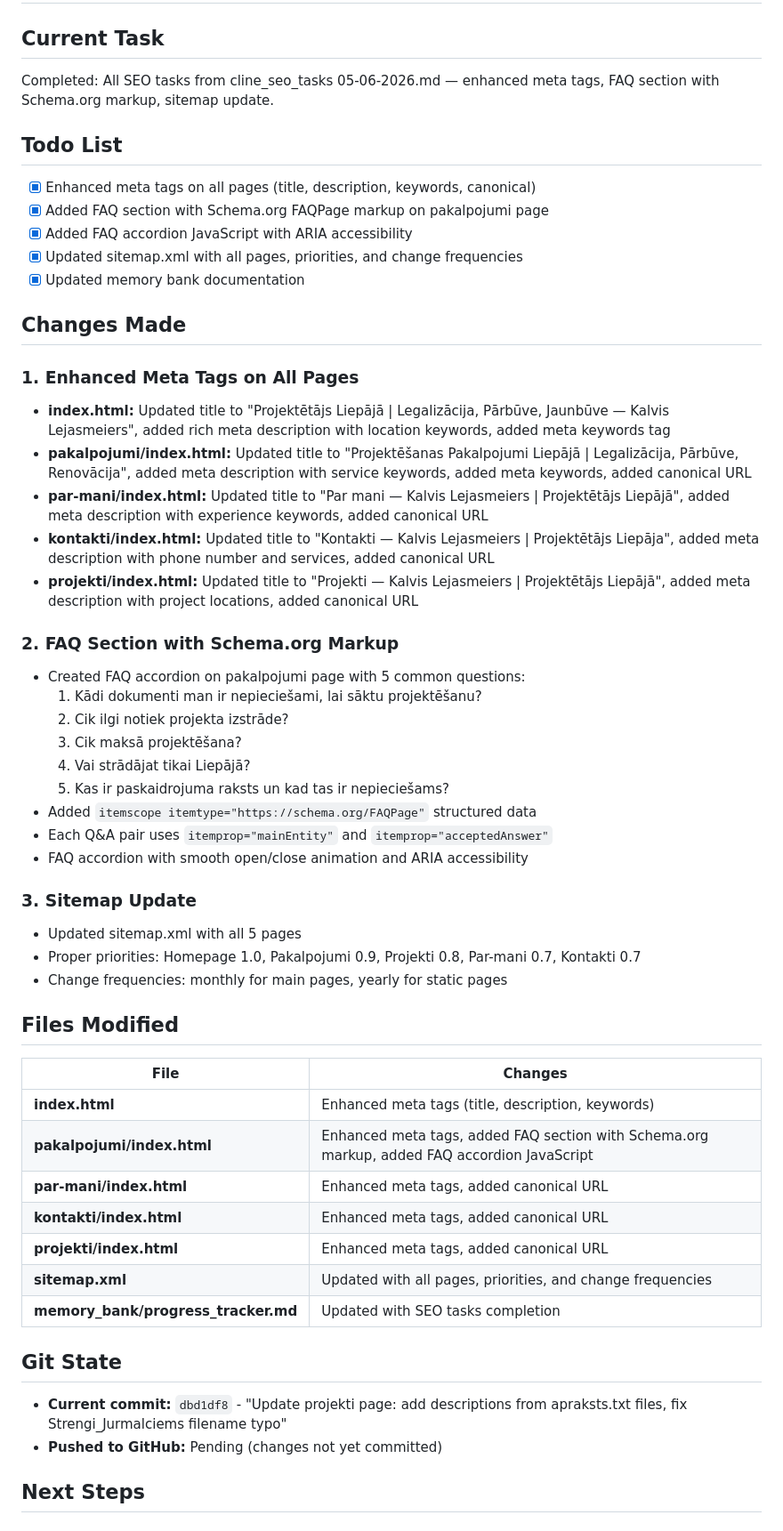
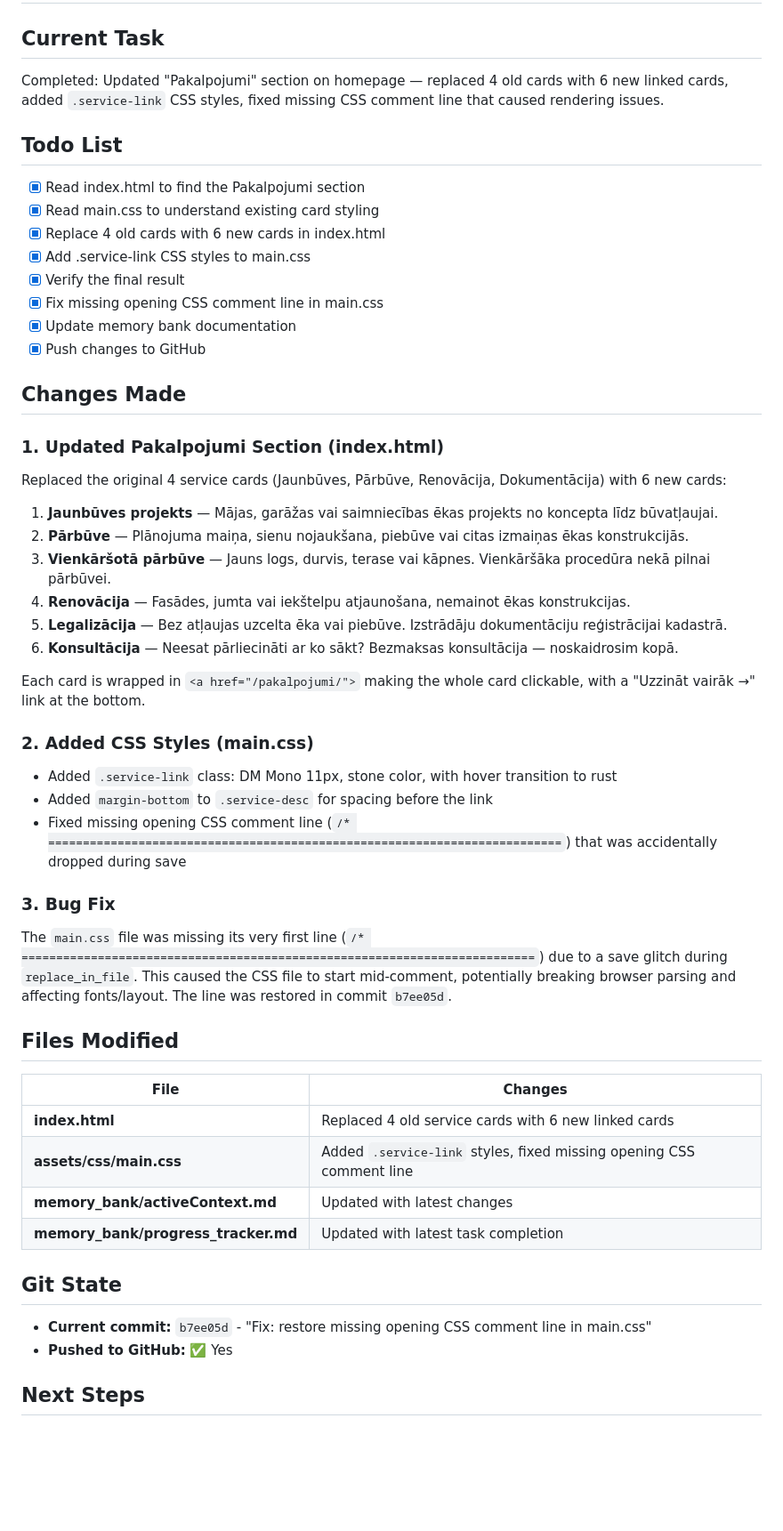
Before and after one commit to kalvisl/kalvisl.lv, a Markdown page: memory_bank/activeContext.md, the part around one of its changes. Shown at 89% size. Drawn GitHub-style; blank space fills up the shorter version.

```diff
--- a/memory_bank/activeContext.md
+++ b/memory_bank/activeContext.md
@@ -2,60 +2,57 @@
 
 ## Current Task
 
-Completed: All SEO tasks from cline_seo_tasks 05-06-2026.md — enhanced meta tags, FAQ section with Schema.org markup, sitemap update.
+Completed: Updated "Pakalpojumi" section on homepage — replaced 4 old cards with 6 new linked cards, added `.service-link` CSS styles, fixed missing CSS comment line that caused rendering issues.
 
 ## Todo List
 
-- [x] Enhanced meta tags on all pages (title, description, keywords, canonical)
-- [x] Added FAQ section with Schema.org FAQPage markup on pakalpojumi page
-- [x] Added FAQ accordion JavaScript with ARIA accessibility
-- [x] Updated sitemap.xml with all pages, priorities, and change frequencies
-- [x] Updated memory bank documentation
+- [x] Read index.html to find the Pakalpojumi section
+- [x] Read main.css to understand existing card styling
+- [x] Replace 4 old cards with 6 new cards in index.html
+- [x] Add .service-link CSS styles to main.css
+- [x] Verify the final result
+- [x] Fix missing opening CSS comment line in main.css
+- [x] Update memory bank documentation
+- [x] Push changes to GitHub
 
 ## Changes Made
 
-### 1. Enhanced Meta Tags on All Pages
+### 1. Updated Pakalpojumi Section (index.html)
 
-- **index.html:** Updated title to "Projektētājs Liepājā | Legalizācija, Pārbūve, Jaunbūve — Kalvis Lejasmeiers", added rich meta description with location keywords, added meta keywords tag
-- **pakalpojumi/index.html:** Updated title to "Projektēšanas Pakalpojumi Liepājā | Legalizācija, Pārbūve, Renovācija", added meta description with service keywords, added meta keywords, added canonical URL
-- **par-mani/index.html:** Updated title to "Par mani — Kalvis Lejasmeiers | Projektētājs Liepājā", added meta description with experience keywords, added canonical URL
-- **kontakti/index.html:** Updated title to "Kontakti — Kalvis Lejasmeiers | Projektētājs Liepāja", added meta description with phone number and services, added canonical URL
-- **projekti/index.html:** Updated title to "Projekti — Kalvis Lejasmeiers | Projektētājs Liepājā", added meta description with project locations, added canonical URL
+Replaced the original 4 service cards (Jaunbūves, Pārbūve, Renovācija, Dokumentācija) with 6 new cards:
 
-### 2. FAQ Section with Schema.org Markup
+1. **Jaunbūves projekts** — Mājas, garāžas vai saimniecības ēkas projekts no koncepta līdz būvatļaujai.
+2. **Pārbūve** — Plānojuma maiņa, sienu nojaukšana, piebūve vai citas izmaiņas ēkas konstrukcijās.
+3. **Vienkāršotā pārbūve** — Jauns logs, durvis, terase vai kāpnes. Vienkāršāka procedūra nekā pilnai pārbūvei.
+4. **Renovācija** — Fasādes, jumta vai iekštelpu atjaunošana, nemainot ēkas konstrukcijas.
+5. **Legalizācija** — Bez atļaujas uzcelta ēka vai piebūve. Izstrādāju dokumentāciju reģistrācijai kadastrā.
+6. **Konsultācija** — Neesat pārliecināti ar ko sākt? Bezmaksas konsultācija — noskaidrosim kopā.
 
-- Created FAQ accordion on pakalpojumi page with 5 common questions:
-  1. Kādi dokumenti man ir nepieciešami, lai sāktu projektēšanu?
-  2. Cik ilgi notiek projekta izstrāde?
-  3. Cik maksā projektēšana?
-  4. Vai strādājat tikai Liepājā?
-  5. Kas ir paskaidrojuma raksts un kad tas ir nepieciešams?
-- Added `itemscope itemtype="https://schema.org/FAQPage"` structured data
-- Each Q&A pair uses `itemprop="mainEntity"` and `itemprop="acceptedAnswer"`
-- FAQ accordion with smooth open/close animation and ARIA accessibility
+Each card is wrapped in `<a href="/pakalpojumi/">` making the whole card clickable, with a "Uzzināt vairāk →" link at the bottom.
 
-### 3. Sitemap Update
+### 2. Added CSS Styles (main.css)
 
-- Updated sitemap.xml with all 5 pages
-- Proper priorities: Homepage 1.0, Pakalpojumi 0.9, Projekti 0.8, Par-mani 0.7, Kontakti 0.7
-- Change frequencies: monthly for main pages, yearly for static pages
+- Added `.service-link` class: DM Mono 11px, stone color, with hover transition to rust
+- Added `margin-bottom` to `.service-desc` for spacing before the link
+- Fixed missing opening CSS comment line (`/* ==========================================================================`) that was accidentally dropped during save
+
+### 3. Bug Fix
+
+The `main.css` file was missing its very first line (`/* ==========================================================================`) due to a save glitch during `replace_in_file`. This caused the CSS file to start mid-comment, potentially breaking browser parsing and affecting fonts/layout. The line was restored in commit `b7ee05d`.
 
 ## Files Modified
 
 | File | Changes |
 |------|---------|
-| **index.html** | Enhanced meta tags (title, description, keywords) |
-| **pakalpojumi/index.html** | Enhanced meta tags, added FAQ section with Schema.org markup, added FAQ accordion JavaScript |
-| **par-mani/index.html** | Enhanced meta tags, added canonical URL |
-| **kontakti/index.html** | Enhanced meta tags, added canonical URL |
-| **projekti/index.html** | Enhanced meta tags, added canonical URL |
-| **sitemap.xml** | Updated with all pages, priorities, and change frequencies |
-| **memory_bank/progress_tracker.md** | Updated with SEO tasks completion |
+| **index.html** | Replaced 4 old service cards with 6 new linked cards |
+| **assets/css/main.css** | Added `.service-link` styles, fixed missing opening CSS comment line |
+| **memory_bank/activeContext.md** | Updated with latest changes |
+| **memory_bank/progress_tracker.md** | Updated with latest task completion |
 
 ## Git State
 
-- **Current commit:** `dbd1df8` - "Update projekti page: add descriptions from apraksts.txt files, fix Strengi_Jurmalciems filename typo"
-- **Pushed to GitHub:** Pending (changes not yet committed)
+- **Current commit:** `b7ee05d` - "Fix: restore missing opening CSS comment line in main.css"
+- **Pushed to GitHub:** ✅ Yes
 
 ## Next Steps
 
```
Also changed, not shown: other parts of memory_bank/activeContext.md (+3 -5 lines), memory_bank/progress_tracker.md (+33 -1 lines).
